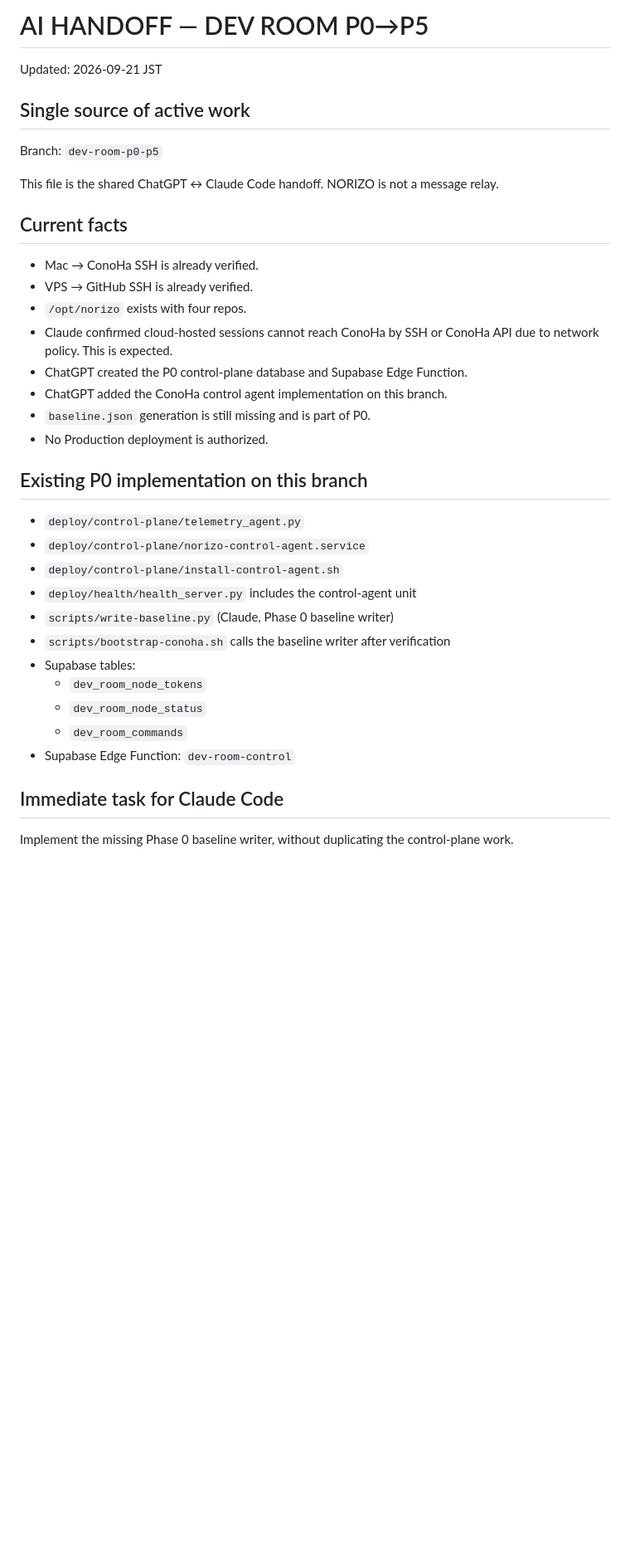
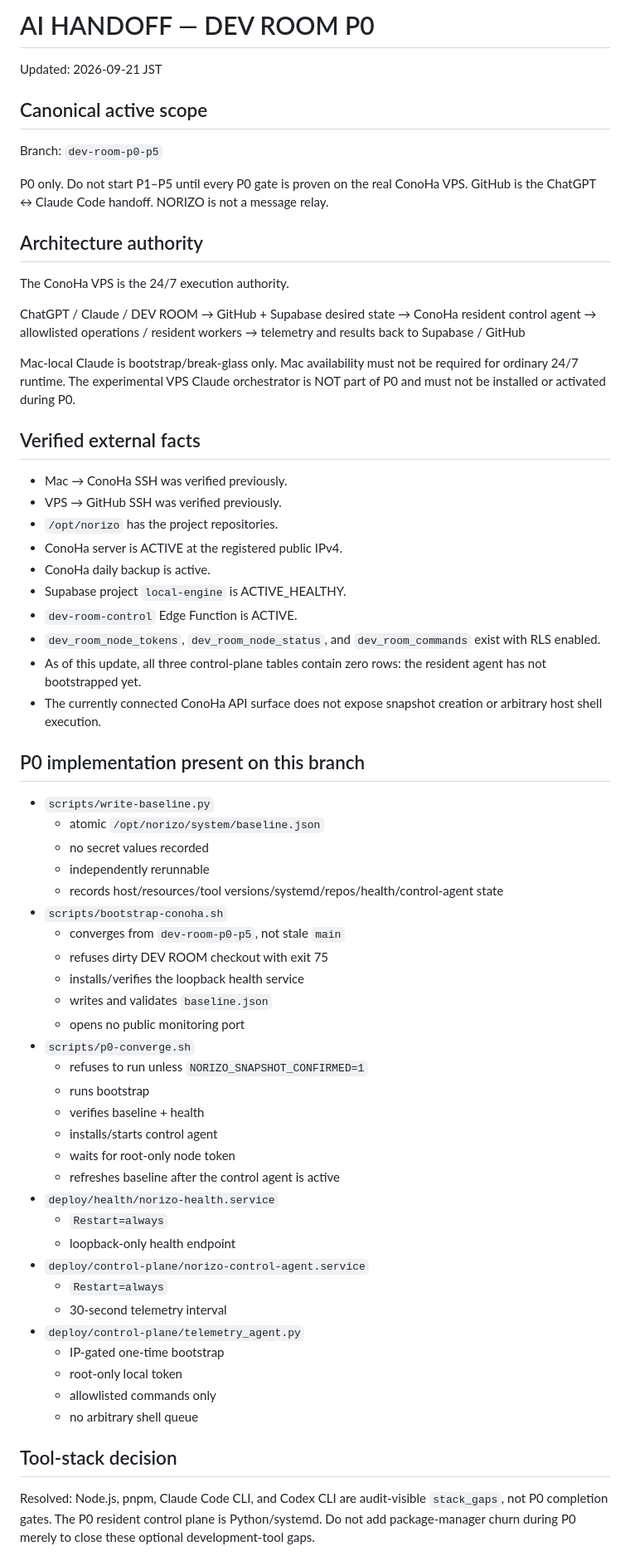
Before and after one commit to NORIZO0201/norizo-dev-room, a Markdown page: docs/AI_HANDOFF.md, the part around one of its changes. Shown at 83% size. Drawn GitHub-style; blank space fills up the shorter version.

Commit message:
docs: collapse P0 handoff to one canonical state

```diff
--- a/docs/AI_HANDOFF.md
+++ b/docs/AI_HANDOFF.md
@@ -1,35 +1,69 @@
-# AI HANDOFF — DEV ROOM P0→P5
+# AI HANDOFF — DEV ROOM P0
 
 Updated: 2026-09-21 JST
 
-## Single source of active work
+## Canonical active scope
 Branch: `dev-room-p0-p5`
 
-This file is the shared ChatGPT ↔ Claude Code handoff. NORIZO is not a message relay.
+P0 only. Do not start P1–P5 until every P0 gate is proven on the real ConoHa VPS.
+GitHub is the ChatGPT ↔ Claude Code handoff. NORIZO is not a message relay.
 
-## Current facts
-- Mac → ConoHa SSH is already verified.
-- VPS → GitHub SSH is already verified.
-- `/opt/norizo` exists with four repos.
-- Claude confirmed cloud-hosted sessions cannot reach ConoHa by SSH or ConoHa API due to network policy. This is expected.
-- ChatGPT created the P0 control-plane database and Supabase Edge Function.
-- ChatGPT added the ConoHa control agent implementation on this branch.
-- `baseline.json` generation is still missing and is part of P0.
-- No Production deployment is authorized.
+## Architecture authority
+The ConoHa VPS is the 24/7 execution authority.
 
-## Existing P0 implementation on this branch
+ChatGPT / Claude / DEV ROOM
+→ GitHub + Supabase desired state
+→ ConoHa resident control agent
+→ allowlisted operations / resident workers
+→ telemetry and results back to Supabase / GitHub
+
+Mac-local Claude is bootstrap/break-glass only. Mac availability must not be required for ordinary 24/7 runtime.
+The experimental VPS Claude orchestrator is NOT part of P0 and must not be installed or activated during P0.
+
+## Verified external facts
+- Mac → ConoHa SSH was verified previously.
+- VPS → GitHub SSH was verified previously.
+- `/opt/norizo` has the project repositories.
+- ConoHa server is ACTIVE at the registered public IPv4.
+- ConoHa daily backup is active.
+- Supabase project `local-engine` is ACTIVE_HEALTHY.
+- `dev-room-control` Edge Function is ACTIVE.
+- `dev_room_node_tokens`, `dev_room_node_status`, and `dev_room_commands` exist with RLS enabled.
+- As of this update, all three control-plane tables contain zero rows: the resident agent has not bootstrapped yet.
+- The currently connected ConoHa API surface does not expose snapshot creation or arbitrary host shell execution.
+
+## P0 implementation present on this branch
+- `scripts/write-baseline.py`
+  - atomic `/opt/norizo/system/baseline.json`
+  - no secret values recorded
+  - independently rerunnable
+  - records host/resources/tool versions/systemd/repos/health/control-agent state
+- `scripts/bootstrap-conoha.sh`
+  - converges from `dev-room-p0-p5`, not stale `main`
+  - refuses dirty DEV ROOM checkout with exit 75
+  - installs/verifies the loopback health service
+  - writes and validates `baseline.json`
+  - opens no public monitoring port
+- `scripts/p0-converge.sh`
+  - refuses to run unless `NORIZO_SNAPSHOT_CONFIRMED=1`
+  - runs bootstrap
+  - verifies baseline + health
+  - installs/starts control agent
+  - waits for root-only node token
+  - refreshes baseline after the control agent is active
+- `deploy/health/norizo-health.service`
+  - `Restart=always`
+  - loopback-only health endpoint
+- `deploy/control-plane/norizo-control-agent.service`
+  - `Restart=always`
+  - 30-second telemetry interval
 - `deploy/control-plane/telemetry_agent.py`
-- `deploy/control-plane/norizo-control-agent.service`
-- `deploy/control-plane/install-control-agent.sh`
-- `deploy/health/health_server.py` includes the control-agent unit
-- `scripts/write-baseline.py` (Claude, Phase 0 baseline writer)
-- `scripts/bootstrap-conoha.sh` calls the baseline writer after verification
-- Supabase tables:
-  - `dev_room_node_tokens`
-  - `dev_room_node_status`
-  - `dev_room_commands`
-- Supabase Edge Function: `dev-room-control`
+  - IP-gated one-time bootstrap
+  - root-only local token
+  - allowlisted commands only
+  - no arbitrary shell queue
 
-## Immediate task for Claude Code
-Implement the missing Phase 0 baseline writer, without duplicating the control-plane work.
+## Tool-stack decision
+Resolved: Node.js, pnpm, Claude Code CLI, and Codex CLI are audit-visible `stack_gaps`, not P0 completion gates.
+The P0 resident control plane is Python/systemd. Do not add package-manager churn during P0 merely to close these optional development-tool gaps.
 
```
Also changed, not shown: other parts of docs/AI_HANDOFF.md (+28 -149 lines).
